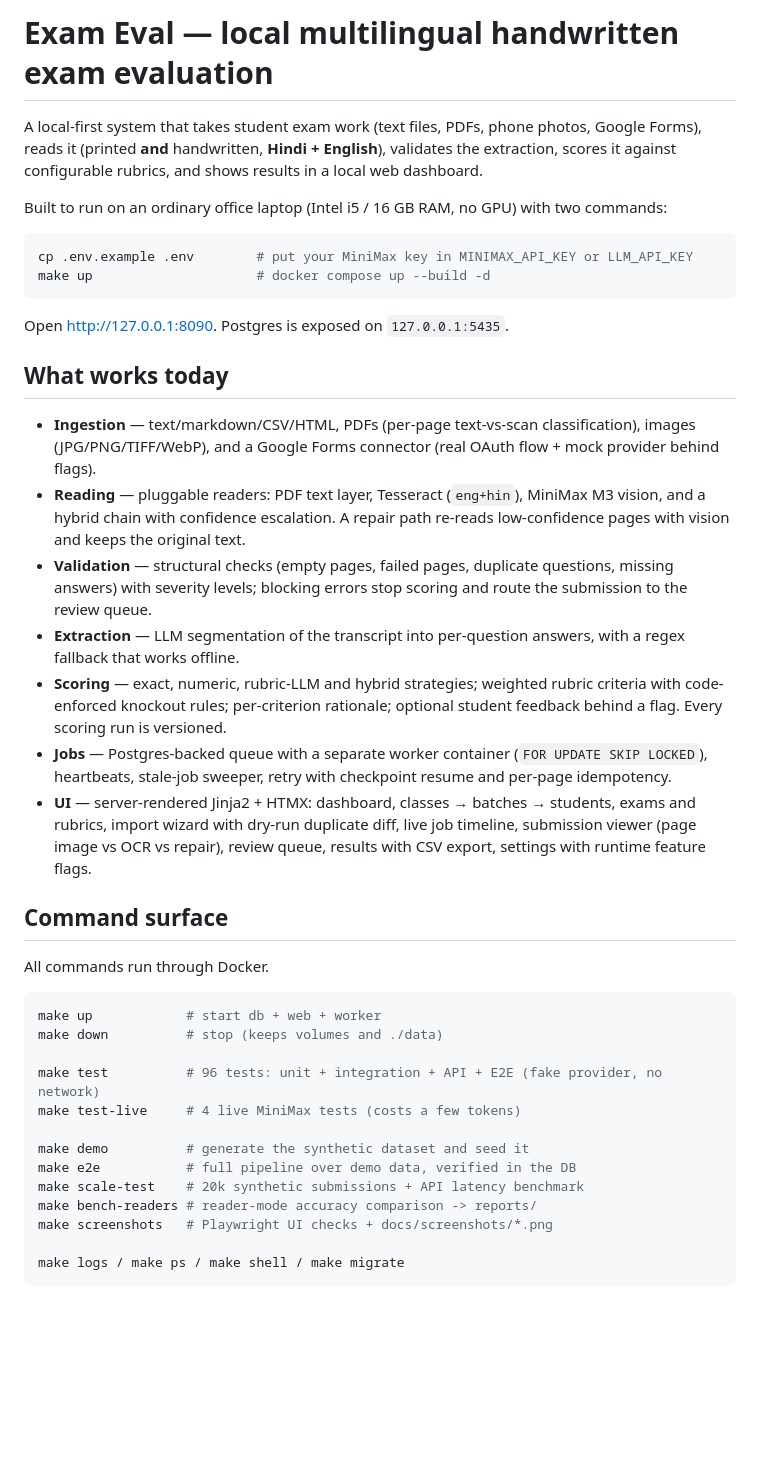
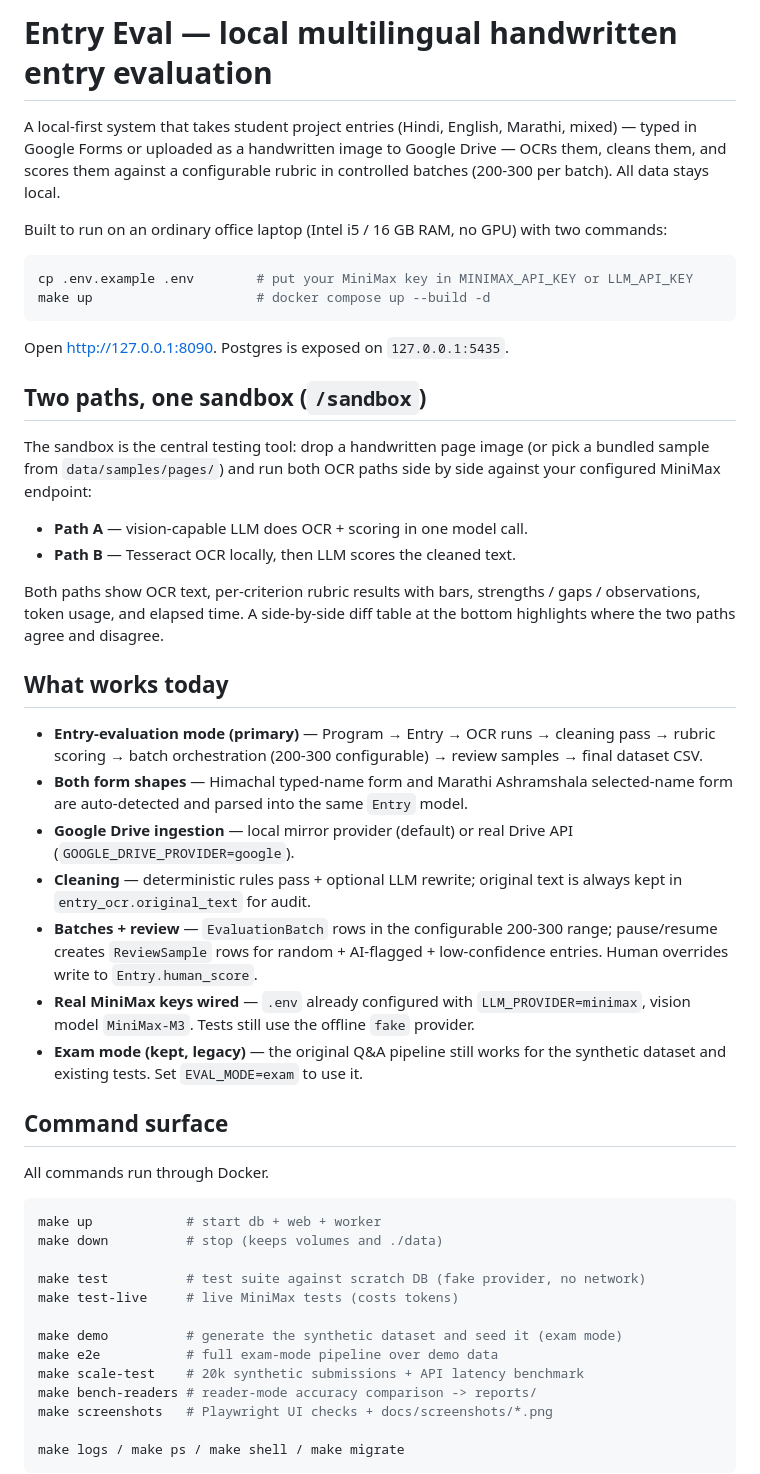
Before and after one commit to DeepeshKalura/rubriqa, a Markdown page: README.md, the part around one of its changes. GitHub-like rendering; blank space fills up the shorter version.

```diff
--- a/README.md
+++ b/README.md
@@ -1,9 +1,9 @@
-# Exam Eval — local multilingual handwritten exam evaluation
+# Entry Eval — local multilingual handwritten entry evaluation
 
-A local-first system that takes student exam work (text files, PDFs, phone
-photos, Google Forms), reads it (printed **and** handwritten, **Hindi +
-English**), validates the extraction, scores it against configurable rubrics,
-and shows results in a local web dashboard.
+A local-first system that takes student project entries (Hindi, English,
+Marathi, mixed) — typed in Google Forms or uploaded as a handwritten image to
+Google Drive — OCRs them, cleans them, and scores them against a configurable
+rubric in controlled batches (200-300 per batch). All data stays local.
 
 Built to run on an ordinary office laptop (Intel i5 / 16 GB RAM, no GPU) with
 two commands:
@@ -15,29 +15,38 @@ make up                     # docker compose up --build -d
 
 Open <http://127.0.0.1:8090>. Postgres is exposed on `127.0.0.1:5435`.
 
+## Two paths, one sandbox (`/sandbox`)
+
+The sandbox is the central testing tool: drop a handwritten page image (or pick
+a bundled sample from `data/samples/pages/`) and run both OCR paths side by
+side against your configured MiniMax endpoint:
+
+- **Path A** — vision-capable LLM does OCR + scoring in one model call.
+- **Path B** — Tesseract OCR locally, then LLM scores the cleaned text.
+
+Both paths show OCR text, per-criterion rubric results with bars, strengths /
+gaps / observations, token usage, and elapsed time. A side-by-side diff table
+at the bottom highlights where the two paths agree and disagree.
+
 ## What works today
 
-- **Ingestion** — text/markdown/CSV/HTML, PDFs (per-page text-vs-scan
-  classification), images (JPG/PNG/TIFF/WebP), and a Google Forms connector
-  (real OAuth flow + mock provider behind flags).
-- **Reading** — pluggable readers: PDF text layer, Tesseract (`eng+hin`),
-  MiniMax M3 vision, and a hybrid chain with confidence escalation. A repair
-  path re-reads low-confidence pages with vision and keeps the original text.
-- **Validation** — structural checks (empty pages, failed pages, duplicate
-  questions, missing answers) with severity levels; blocking errors stop
-  scoring and route the submission to the review queue.
-- **Extraction** — LLM segmentation of the transcript into per-question
-  answers, with a regex fallback that works offline.
-- **Scoring** — exact, numeric, rubric-LLM and hybrid strategies; weighted
-  rubric criteria with code-enforced knockout rules; per-criterion rationale;
-  optional student feedback behind a flag. Every scoring run is versioned.
-- **Jobs** — Postgres-backed queue with a separate worker container
-  (`FOR UPDATE SKIP LOCKED`), heartbeats, stale-job sweeper, retry with
-  checkpoint resume and per-page idempotency.
-- **UI** — server-rendered Jinja2 + HTMX: dashboard, classes → batches →
-  students, exams and rubrics, import wizard with dry-run duplicate diff,
-  live job timeline, submission viewer (page image vs OCR vs repair),
-  review queue, results with CSV export, settings with runtime feature flags.
+- **Entry-evaluation mode (primary)** — Program → Entry → OCR runs → cleaning
+  pass → rubric scoring → batch orchestration (200-300 configurable) → review
+  samples → final dataset CSV.
+- **Both form shapes** — Himachal typed-name form and Marathi Ashramshala
+  selected-name form are auto-detected and parsed into the same `Entry` model.
+- **Google Drive ingestion** — local mirror provider (default) or real Drive
+  API (`GOOGLE_DRIVE_PROVIDER=google`).
+- **Cleaning** — deterministic rules pass + optional LLM rewrite; original
+  text is always kept in `entry_ocr.original_text` for audit.
+- **Batches + review** — `EvaluationBatch` rows in the configurable 200-300
+  range; pause/resume creates `ReviewSample` rows for random + AI-flagged +
+  low-confidence entries. Human overrides write to `Entry.human_score`.
+- **Real MiniMax keys wired** — `.env` already configured with
+  `LLM_PROVIDER=minimax`, vision model `MiniMax-M3`. Tests still use the
+  offline `fake` provider.
+- **Exam mode (kept, legacy)** — the original Q&A pipeline still works for
+  the synthetic dataset and existing tests. Set `EVAL_MODE=exam` to use it.
 
 ## Command surface
 
@@ -47,11 +56,11 @@ All commands run through Docker.
 make up            # start db + web + worker
 make down          # stop (keeps volumes and ./data)
 
-make test          # 96 tests: unit + integration + API + E2E (fake provider, no network)
-make test-live     # 4 live MiniMax tests (costs a few tokens)
+make test          # test suite against scratch DB (fake provider, no network)
+make test-live     # live MiniMax tests (costs tokens)
 
-make demo          # generate the synthetic dataset and seed it
-make e2e           # full pipeline over demo data, verified in the DB
+make demo          # generate the synthetic dataset and seed it (exam mode)
+make e2e           # full exam-mode pipeline over demo data
 make scale-test    # 20k synthetic submissions + API latency benchmark
 make bench-readers # reader-mode accuracy comparison -> reports/
 make screenshots   # Playwright UI checks + docs/screenshots/*.png
```
Also changed, not shown: other parts of README.md (+29 -26 lines), TASTE.md (+3 -0 lines).
